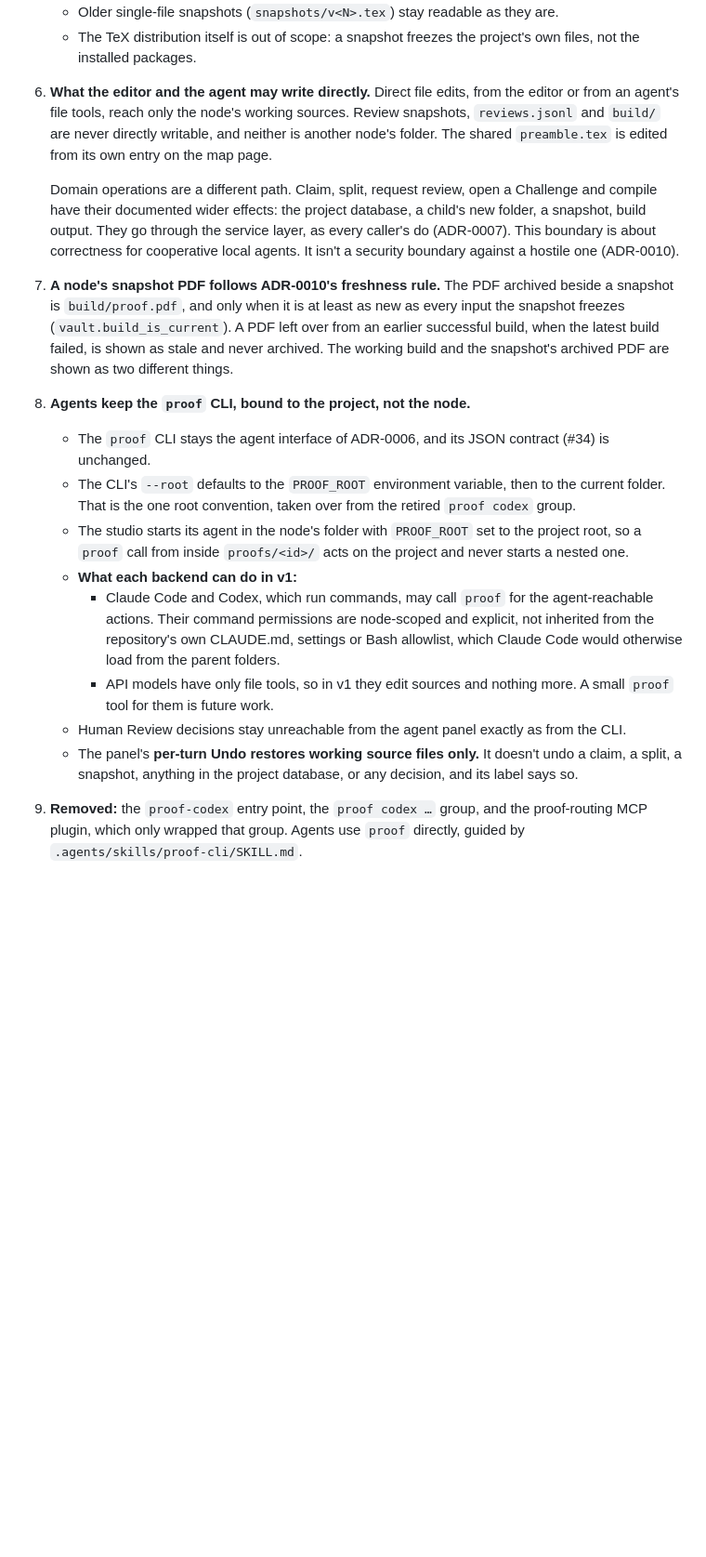
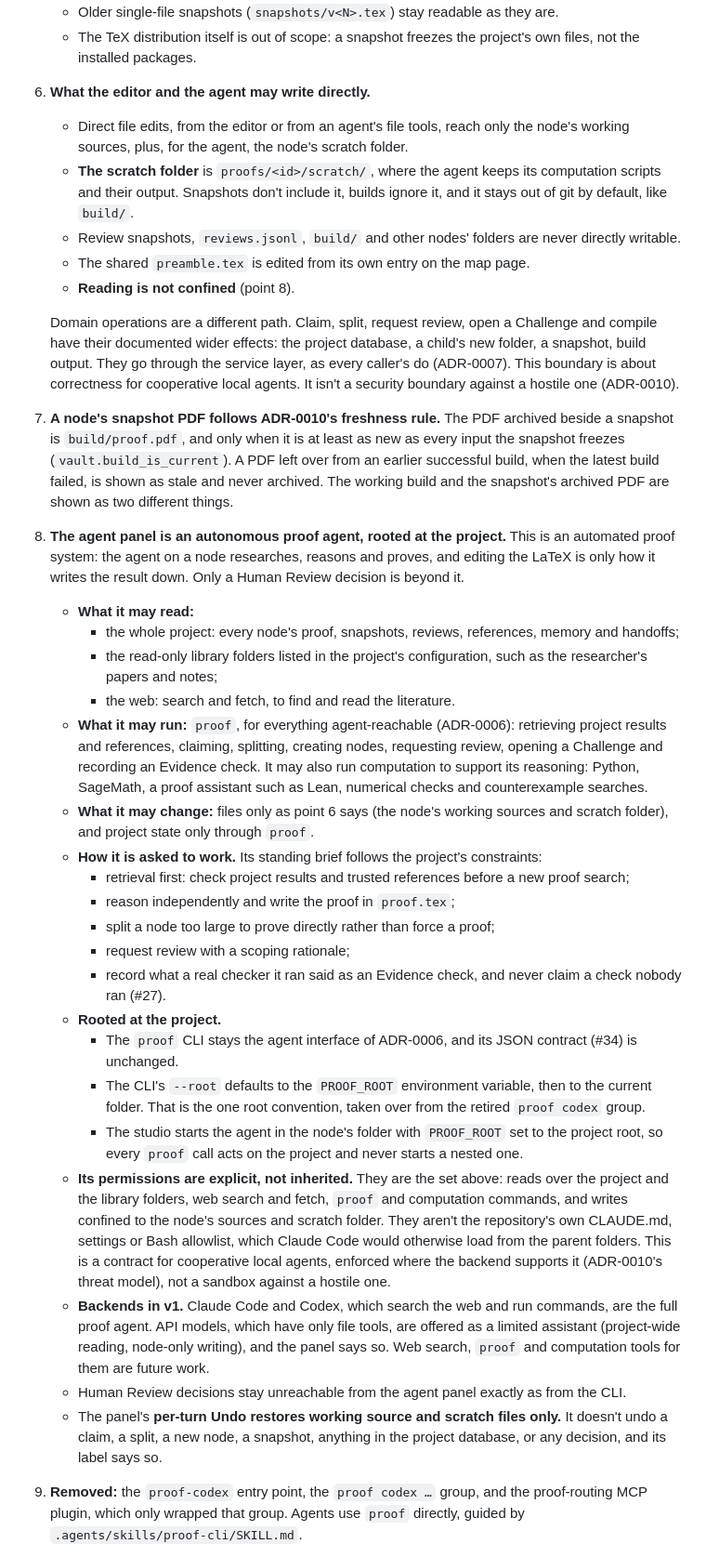
Before and after one commit to DengZhiyuan-math/proof-cli, a Markdown page: docs/adr/0011-one-web-entry-with-the-studio-built-in.md, the part around one of its changes. Shown at 93% size. GitHub-like rendering; blank space fills up the shorter version.

Commit message:
docs: ADR-0011's agent panel is an autonomous proof agent, not a LaTeX assistant
It reads the whole project, configured library folders and the web, runs
proof and computation (Python, SageMath, Lean), and writes only the node's
sources and a scratch folder; project state changes only through proof.

Co-Authored-By: Claude Opus 5.5 <noreply@anthropic.com>

```diff
--- a/docs/adr/0011-one-web-entry-with-the-studio-built-in.md
+++ b/docs/adr/0011-one-web-entry-with-the-studio-built-in.md
@@ -44,21 +46,38 @@ The researcher also had two command-line entry points that humans never needed:
    - Older single-file snapshots (`snapshots/v<N>.tex`) stay readable as they are.
    - The TeX distribution itself is out of scope: a snapshot freezes the project's own files, not the installed packages.
 
-6. **What the editor and the agent may write directly.** Direct file edits, from the editor or from an agent's file tools, reach only the node's working sources. Review snapshots, `reviews.jsonl` and `build/` are never directly writable, and neither is another node's folder. The shared `preamble.tex` is edited from its own entry on the map page.
+6. **What the editor and the agent may write directly.**
+   - Direct file edits, from the editor or from an agent's file tools, reach only the node's working sources, plus, for the agent, the node's scratch folder.
+   - **The scratch folder** is `proofs/<id>/scratch/`, where the agent keeps its computation scripts and their output. Snapshots don't include it, builds ignore it, and it stays out of git by default, like `build/`.
+   - Review snapshots, `reviews.jsonl`, `build/` and other nodes' folders are never directly writable.
+   - The shared `preamble.tex` is edited from its own entry on the map page.
+   - **Reading is not confined** (point 8).
 
    Domain operations are a different path. Claim, split, request review, open a Challenge and compile have their documented wider effects: the project database, a child's new folder, a snapshot, build output. They go through the service layer, as every caller's do (ADR-0007). This boundary is about correctness for cooperative local agents. It isn't a security boundary against a hostile one (ADR-0010).
 
 7. **A node's snapshot PDF follows ADR-0010's freshness rule.** The PDF archived beside a snapshot is `build/proof.pdf`, and only when it is at least as new as every input the snapshot freezes (`vault.build_is_current`). A PDF left over from an earlier successful build, when the latest build failed, is shown as stale and never archived. The working build and the snapshot's archived PDF are shown as two different things.
 
-8. **Agents keep the `proof` CLI, bound to the project, not the node.**
-   - The `proof` CLI stays the agent interface of ADR-0006, and its JSON contract (#34) is unchanged.
-   - The CLI's `--root` defaults to the `PROOF_ROOT` environment variable, then to the current folder. That is the one root convention, taken over from the retired `proof codex` group.
-   - The studio starts its agent in the node's folder with `PROOF_ROOT` set to the project root, so a `proof` call from inside `proofs/<id>/` acts on the project and never starts a nested one.
-   - **What each backend can do in v1:**
-     - Claude Code and Codex, which run commands, may call `proof` for the agent-reachable actions. Their command permissions are node-scoped and explicit, not inherited from the repository's own CLAUDE.md, settings or Bash allowlist, which Claude Code would otherwise load from the parent folders.
-     - API models have only file tools, so in v1 they edit sources and nothing more. A small `proof` tool for them is future work.
+8. **The agent panel is an autonomous proof agent, rooted at the project.** This is an automated proof system: the agent on a node researches, reasons and proves, and editing the LaTeX is only how it writes the result down. Only a Human Review decision is beyond it.
+   - **What it may read:**
+     - the whole project: every node's proof, snapshots, reviews, references, memory and handoffs;
+     - the read-only library folders listed in the project's configuration, such as the researcher's papers and notes;
+     - the web: search and fetch, to find and read the literature.
+   - **What it may run:** `proof`, for everything agent-reachable (ADR-0006): retrieving project results and references, claiming, splitting, creating nodes, requesting review, opening a Challenge and recording an Evidence check. It may also run computation to support its reasoning: Python, SageMath, a proof assistant such as Lean, numerical checks and counterexample searches.
+   - **What it may change:** files only as point 6 says (the node's working sources and scratch folder), and project state only through `proof`.
+   - **How it is asked to work.** Its standing brief follows the project's constraints:
+     - retrieval first: check project results and trusted references before a new proof search;
+     - reason independently and write the proof in `proof.tex`;
+     - split a node too large to prove directly rather than force a proof;
+     - request review with a scoping rationale;
+     - record what a real checker it ran said as an Evidence check, and never claim a check nobody ran (#27).
+   - **Rooted at the project.**
+     - The `proof` CLI stays the agent interface of ADR-0006, and its JSON contract (#34) is unchanged.
+     - The CLI's `--root` defaults to the `PROOF_ROOT` environment variable, then to the current folder. That is the one root convention, taken over from the retired `proof codex` group.
+     - The studio starts the agent in the node's folder with `PROOF_ROOT` set to the project root, so every `proof` call acts on the project and never starts a nested one.
+   - **Its permissions are explicit, not inherited.** They are the set above: reads over the project and the library folders, web search and fetch, `proof` and computation commands, and writes confined to the node's sources and scratch folder. They aren't the repository's own CLAUDE.md, settings or Bash allowlist, which Claude Code would otherwise load from the parent folders. This is a contract for cooperative local agents, enforced where the backend supports it (ADR-0010's threat model), not a sandbox against a hostile one.
+   - **Backends in v1.** Claude Code and Codex, which search the web and run commands, are the full proof agent. API models, which have only file tools, are offered as a limited assistant (project-wide reading, node-only writing), and the panel says so. Web search, `proof` and computation tools for them are future work.
    - Human Review decisions stay unreachable from the agent panel exactly as from the CLI.
-   - The panel's **per-turn Undo restores working source files only.** It doesn't undo a claim, a split, a snapshot, anything in the project database, or any decision, and its label says so.
+   - The panel's **per-turn Undo restores working source and scratch files only.** It doesn't undo a claim, a split, a new node, a snapshot, anything in the project database, or any decision, and its label says so.
 
 9. **Removed:** the `proof-codex` entry point, the `proof codex …` group, and the proof-routing MCP plugin, which only wrapped that group. Agents use `proof` directly, guided by `.agents/skills/proof-cli/SKILL.md`.
 
```
Also changed, not shown: other parts of docs/adr/0011-one-web-entry-with-the-studio-built-in.md (+3 -1 lines).
